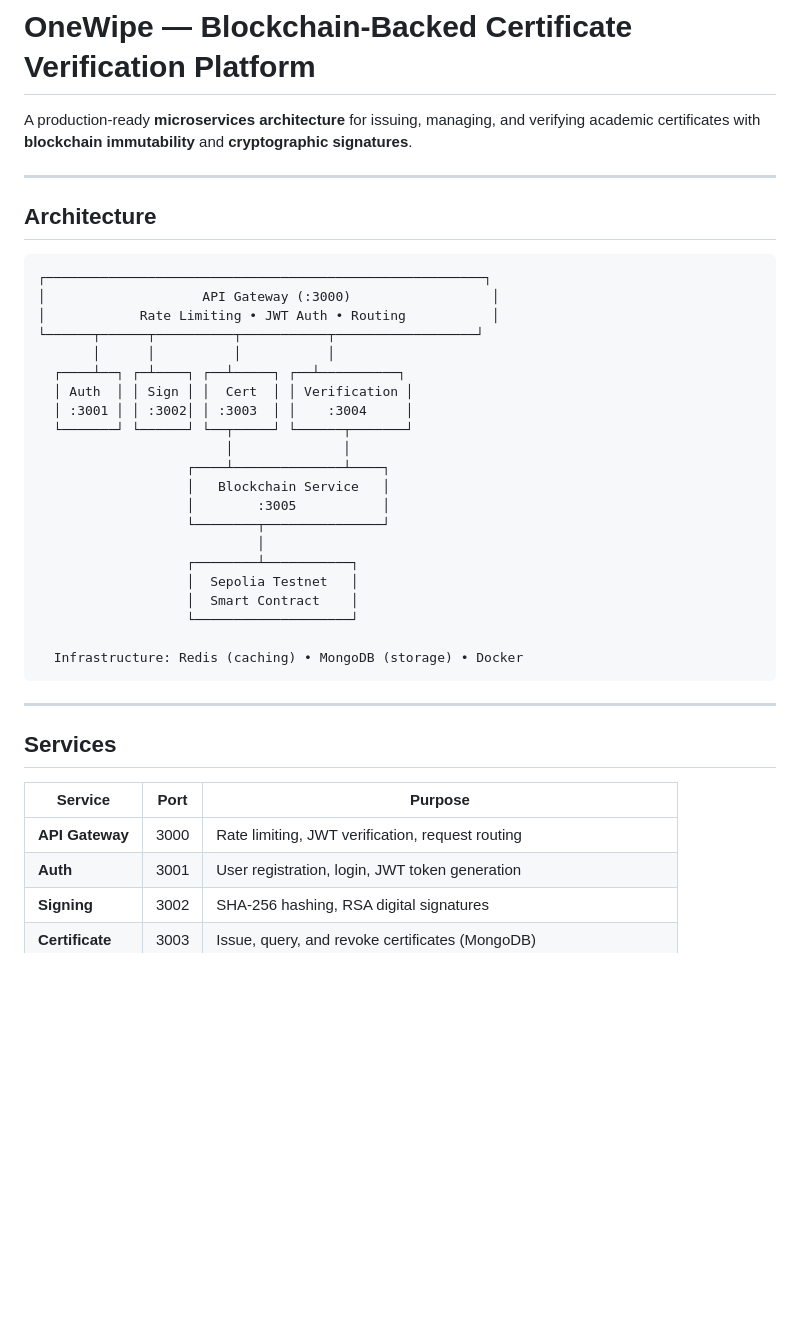
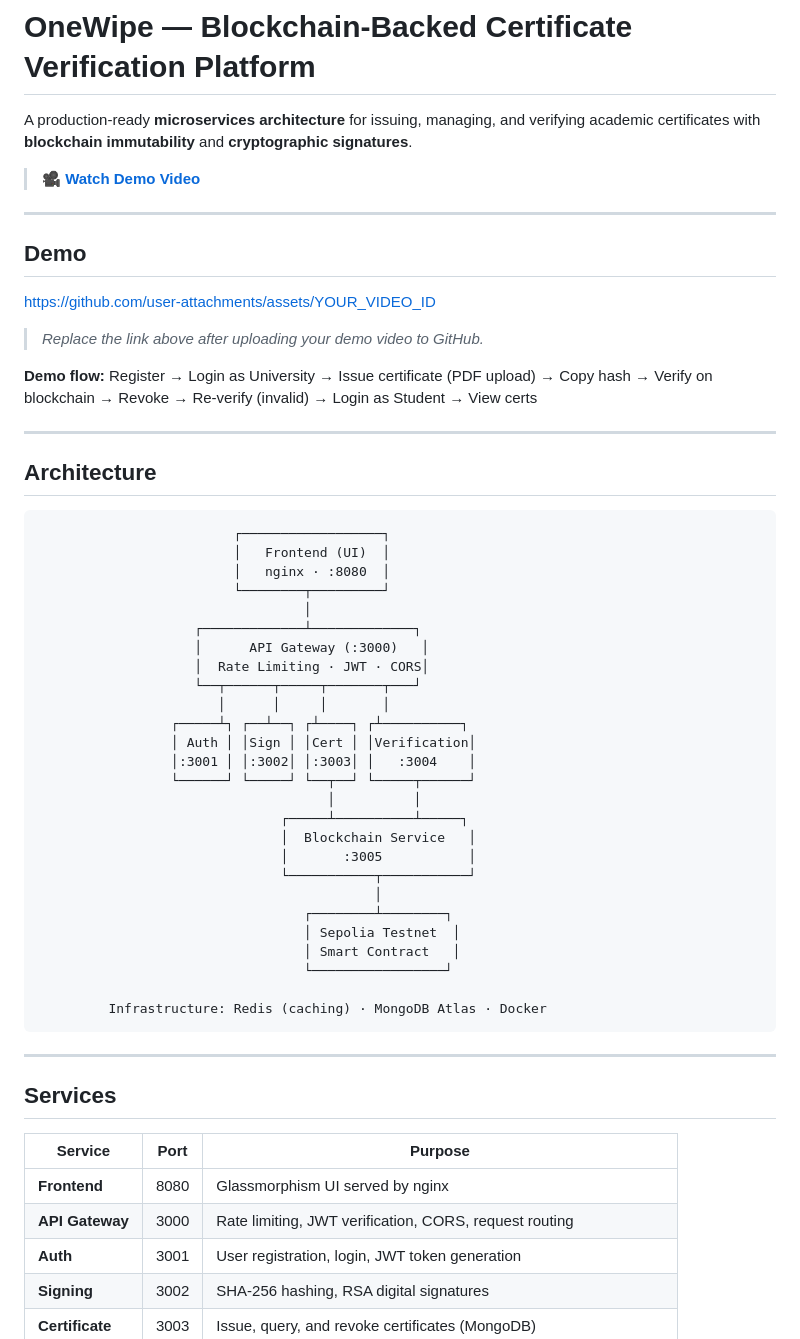
Before and after one commit to Manasvi05Dadhich/onewipe-mircoservice, a Markdown page: README.md, the part around one of its changes. GitHub-like rendering; blank space fills up the shorter version.

````diff
--- a/README.md
+++ b/README.md
@@ -1,33 +1,50 @@
 # OneWipe — Blockchain-Backed Certificate Verification Platform
 
 A production-ready **microservices architecture** for issuing, managing, and verifying academic certificates with **blockchain immutability** and **cryptographic signatures**.
+
+> 🎥 **[Watch Demo Video](#demo)**
+
+---
+
+## Demo
+
+https://github.com/user-attachments/assets/YOUR_VIDEO_ID
+
+> _Replace the link above after uploading your demo video to GitHub._
+
+**Demo flow:** Register → Login as University → Issue certificate (PDF upload) → Copy hash → Verify on blockchain → Revoke → Re-verify (invalid) → Login as Student → View certs
 
 ---
 
 ## Architecture
 
 ```
-┌────────────────────────────────────────────────────────┐
-│                    API Gateway (:3000)                  │
-│            Rate Limiting • JWT Auth • Routing           │
-└──────┬──────┬──────────┬───────────┬──────────────────┘
-       │      │          │           │
-  ┌────┴──┐ ┌─┴────┐ ┌──┴─────┐ ┌──┴──────────┐
-  │ Auth  │ │ Sign │ │  Cert  │ │ Verification │
-  │ :3001 │ │ :3002│ │ :3003  │ │    :3004     │
-  └───────┘ └──────┘ └──┬─────┘ └──────┬───────┘
-                        │              │
-                   ┌────┴──────────────┴────┐
-                   │   Blockchain Service   │
-                   │        :3005           │
-                   └────────┬───────────────┘
-                            │
-                   ┌────────┴───────────┐
-                   │  Sepolia Testnet   │
-                   │  Smart Contract    │
-                   └────────────────────┘
+                         ┌──────────────────┐
+                         │   Frontend (UI)  │
+                         │   nginx · :8080  │
+                         └────────┬─────────┘
+                                  │
+                    ┌─────────────┴─────────────┐
+                    │      API Gateway (:3000)   │
+                    │  Rate Limiting · JWT · CORS│
+                    └──┬──────┬─────┬───────┬───┘
+                       │      │     │       │
+                 ┌─────┴┐ ┌──┴──┐ ┌┴────┐ ┌┴──────────┐
+                 │ Auth │ │Sign │ │Cert │ │Verification│
+                 │:3001 │ │:3002│ │:3003│ │   :3004    │
+                 └──────┘ └─────┘ └──┬──┘ └─────┬──────┘
+                                     │          │
+                               ┌─────┴──────────┴─────┐
+                               │  Blockchain Service   │
+                               │       :3005           │
+                               └───────────┬───────────┘
+                                           │
+                                  ┌────────┴────────┐
+                                  │ Sepolia Testnet  │
+                                  │ Smart Contract   │
+                                  └─────────────────┘
 
-  Infrastructure: Redis (caching) • MongoDB (storage) • Docker
+         Infrastructure: Redis (caching) · MongoDB Atlas · Docker
 ```
 
 ---
@@ -36,7 +53,8 @@ A production-ready **microservices architecture** for issuing, managing, and ver
 
 | Service | Port | Purpose |
 |---|---|---|
-| **API Gateway** | 3000 | Rate limiting, JWT verification, request routing |
+| **Frontend** | 8080 | Glassmorphism UI served by nginx |
+| **API Gateway** | 3000 | Rate limiting, JWT verification, CORS, request routing |
 | **Auth** | 3001 | User registration, login, JWT token generation |
 | **Signing** | 3002 | SHA-256 hashing, RSA digital signatures |
 | **Certificate** | 3003 | Issue, query, and revoke certificates (MongoDB) |
````
Also changed, not shown: other parts of README.md (+68 -58 lines).
